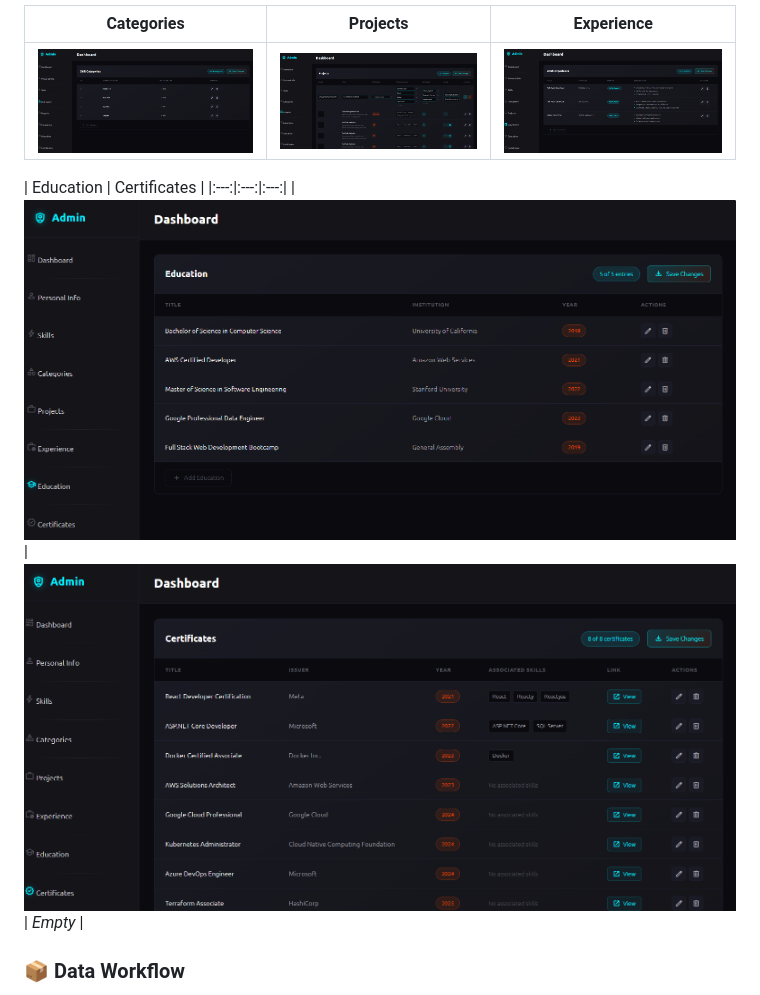
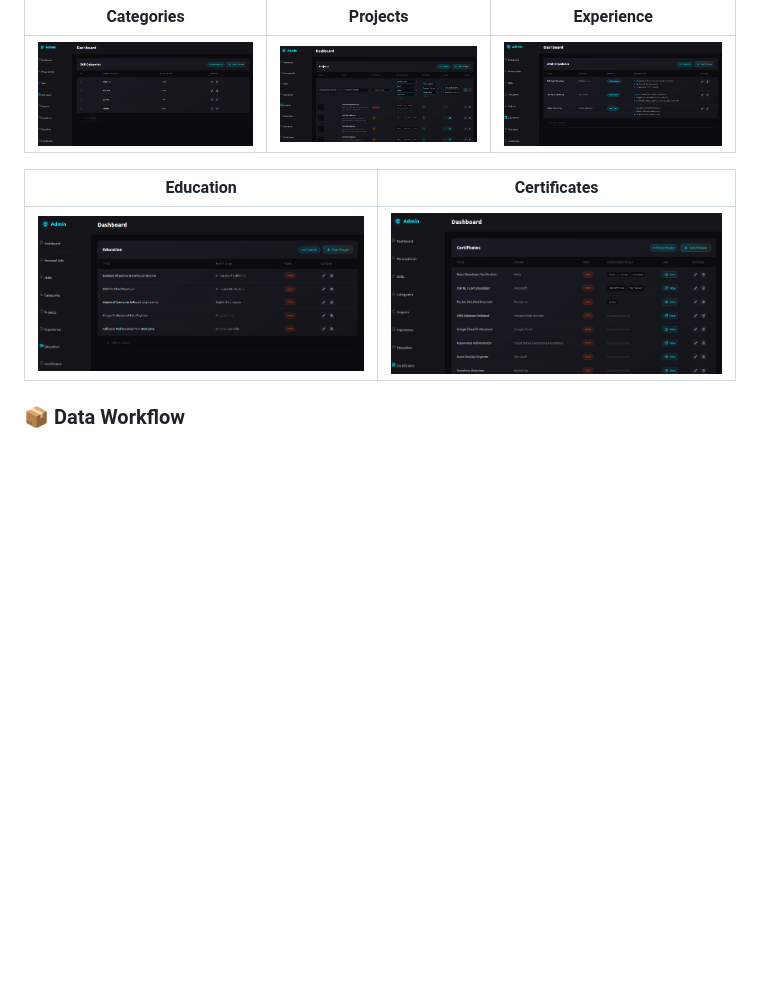
Before and after one commit to Bhbored/PortfolioV2, a Markdown page: README.md, the part around the change. Rendered like a GitHub page; blank space fills up the shorter version.

Commit message:
Fix table formatting in README.md

```diff
--- a/README.md
+++ b/README.md
@@ -43,8 +43,8 @@ A private `/admin` section for managing all portfolio content. Each page support
 | ![Categories](https://github.com/Bhbored/PortfolioV2/blob/master/Screenshots/Screenshot%202026-04-14%20151949.png) | ![Projects](https://github.com/Bhbored/PortfolioV2/blob/master/Screenshots/Screenshot%202026-04-14%20152004.png) | ![Experience](https://github.com/Bhbored/PortfolioV2/blob/master/Screenshots/Screenshot%202026-04-14%20152032.png) |
 
 | Education | Certificates |
-|:---:|:---:|:---:|
-| ![Education](https://github.com/Bhbored/PortfolioV2/blob/master/Screenshots/Screenshot%202026-04-14%20152043.png) | ![Certificates](https://github.com/Bhbored/PortfolioV2/blob/master/Screenshots/Screenshot%202026-04-14%20152059.png) | *Empty* |
+|:---:|:---:|
+| ![Education](https://github.com/Bhbored/PortfolioV2/blob/master/Screenshots/Screenshot%202026-04-14%20152043.png) | ![Certificates](https://github.com/Bhbored/PortfolioV2/blob/master/Screenshots/Screenshot%202026-04-14%20152059.png) |
 
 ### 📦 Data Workflow
 
```
